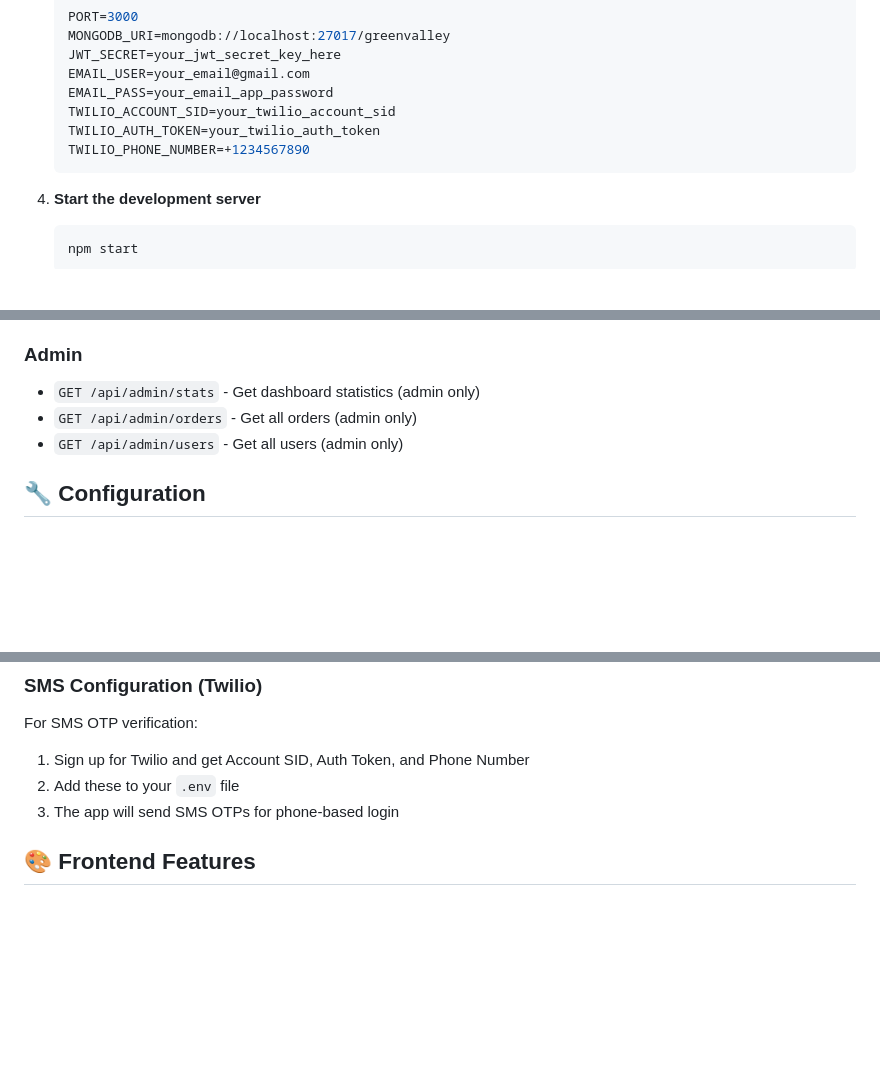
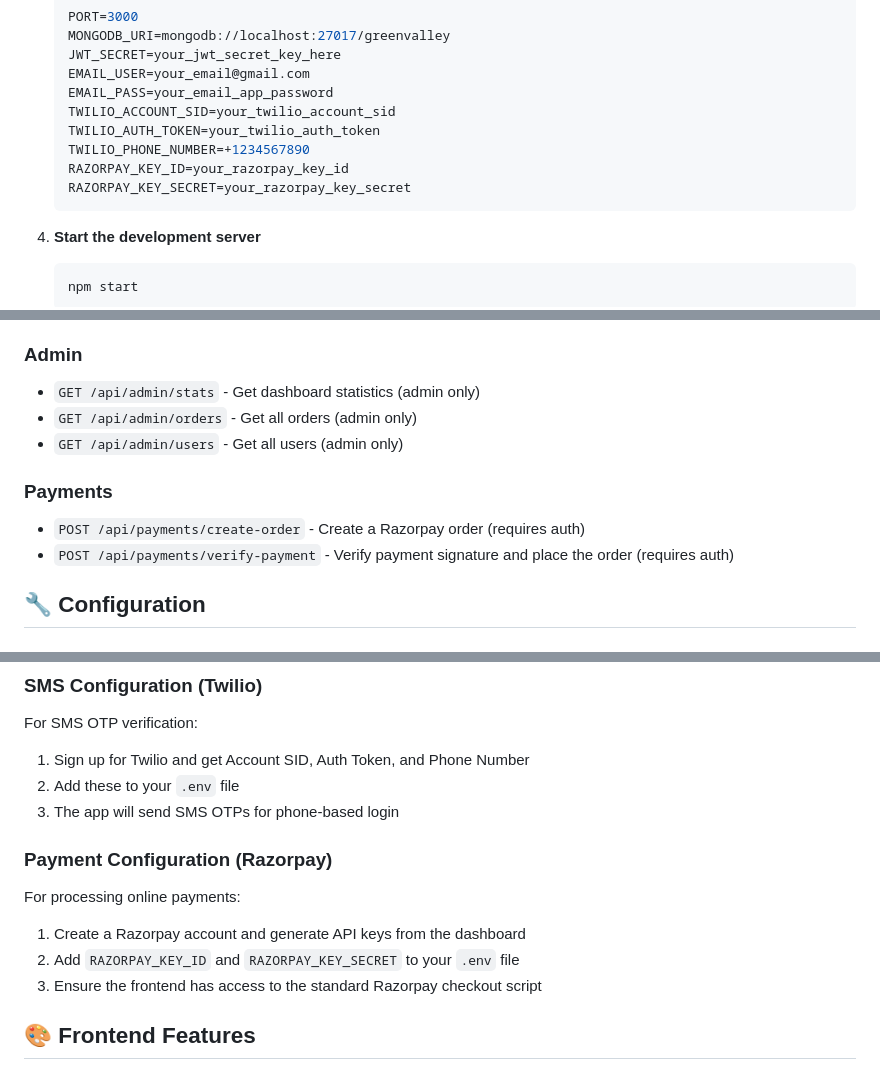
Before and after one commit to Yashveersir/green-valley-farm, a Markdown page: README.md, 3 parts joined by grey strips. GitHub-like rendering; blank space fills up the shorter version.

Commit message:
docs: add razorpay payment gateway documentation

````diff
--- a/README.md
+++ b/README.md
@@ -83,6 +84,8 @@ green-valley-poultry-farm/
    TWILIO_ACCOUNT_SID=your_twilio_account_sid
    TWILIO_AUTH_TOKEN=your_twilio_auth_token
    TWILIO_PHONE_NUMBER=+1234567890
+   RAZORPAY_KEY_ID=your_razorpay_key_id
+   RAZORPAY_KEY_SECRET=your_razorpay_key_secret
    ```
 
 4. **Start the development server**
@@ -132,6 +135,10 @@ green-valley-poultry-farm/
 - `GET /api/admin/orders` - Get all orders (admin only)
 - `GET /api/admin/users` - Get all users (admin only)
 
+### Payments
+- `POST /api/payments/create-order` - Create a Razorpay order (requires auth)
+- `POST /api/payments/verify-payment` - Verify payment signature and place the order (requires auth)
+
 ## 🔧 Configuration
 
 ### Database Options
@@ -150,6 +157,12 @@ For SMS OTP verification:
 1. Sign up for Twilio and get Account SID, Auth Token, and Phone Number
 2. Add these to your `.env` file
 3. The app will send SMS OTPs for phone-based login
+
+### Payment Configuration (Razorpay)
+For processing online payments:
+1. Create a Razorpay account and generate API keys from the dashboard
+2. Add `RAZORPAY_KEY_ID` and `RAZORPAY_KEY_SECRET` to your `.env` file
+3. Ensure the frontend has access to the standard Razorpay checkout script
 
 ## 🎨 Frontend Features
 
````
Also changed, not shown: other parts of README.md (+3 -0 lines).
